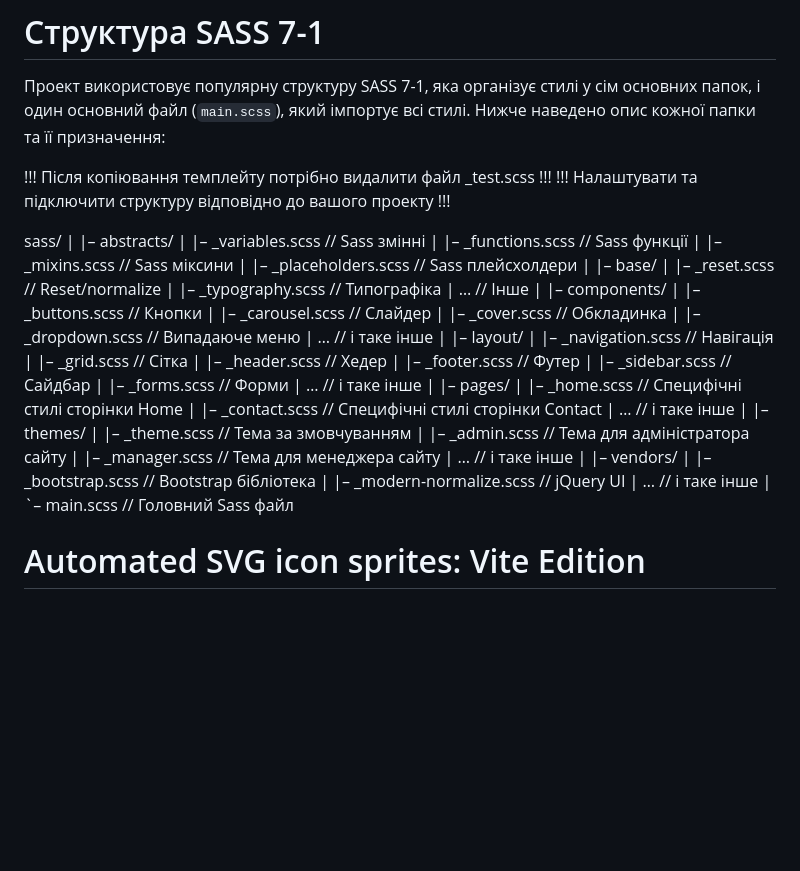
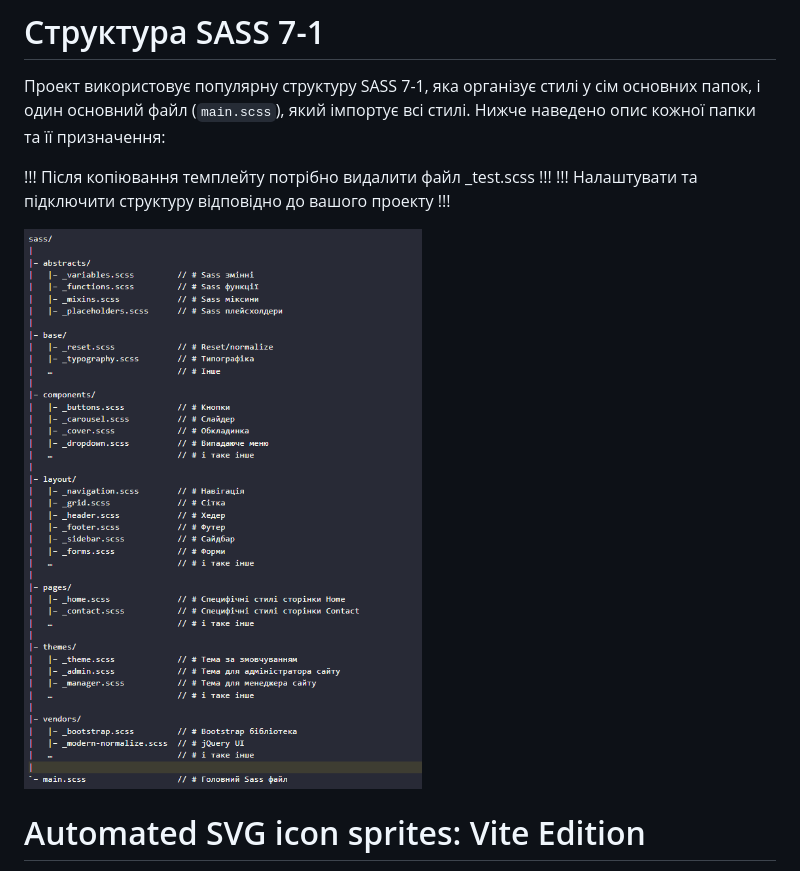
Before and after one commit to OPshenichnyi/vite-sass-template, a Markdown page: readme.md, the part around the change. Drawn GitHub-style; pictures changed too: src/img/img/SASS.png (added); blank space fills up the shorter version.

Commit message:
add foto readme

```diff
--- a/readme.md
+++ b/readme.md
@@ -6,52 +6,9 @@
 !!! Після копіювання темплейту потрібно видалити файл _test.scss !!!
 !!! Налаштувати та підключити структуру відповідно до вашого проекту !!!
 
-sass/
-|
-|– abstracts/
-| |– _variables.scss // Sass змінні
-| |– _functions.scss // Sass функції
-| |– _mixins.scss // Sass міксини
-| |– _placeholders.scss // Sass плейсхолдери
-|
-|– base/
-| |– _reset.scss // Reset/normalize
-| |– _typography.scss // Типографіка
-| … // Інше
-|
-|– components/
-| |– _buttons.scss // Кнопки
-| |– _carousel.scss // Слайдер
-| |– _cover.scss // Обкладинка
-| |– _dropdown.scss // Випадаюче меню
-| … // і таке інше
-|
-|– layout/
-| |– _navigation.scss // Навігація
-| |– _grid.scss // Сітка
-| |– _header.scss // Хедер
-| |– _footer.scss // Футер
-| |– _sidebar.scss // Сайдбар
-| |– _forms.scss // Форми
-| … // і таке інше
-|
-|– pages/
-| |– _home.scss // Специфічні стилі сторінки Home
-| |– _contact.scss // Специфічні стилі сторінки Contact
-| … // і таке інше
-|
-|– themes/
-| |– _theme.scss // Тема за змовчуванням
-| |– _admin.scss // Тема для адміністратора сайту
-| |– _manager.scss // Тема для менеджера сайту
-| … // і таке інше
-|
-|– vendors/
-| |– _bootstrap.scss // Bootstrap бібліотека
-| |– _modern-normalize.scss // jQuery UI
-| … // і таке інше
-|
-`– main.scss // Головний Sass файл
+
+![FOTO SASS STRUCTURA](src/img/img/SASS.png)
+
 
 # Automated SVG icon sprites: Vite Edition
 
```
Also changed, not shown: 1 other file.
